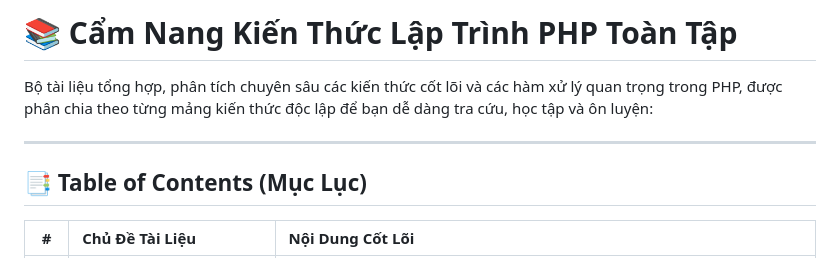
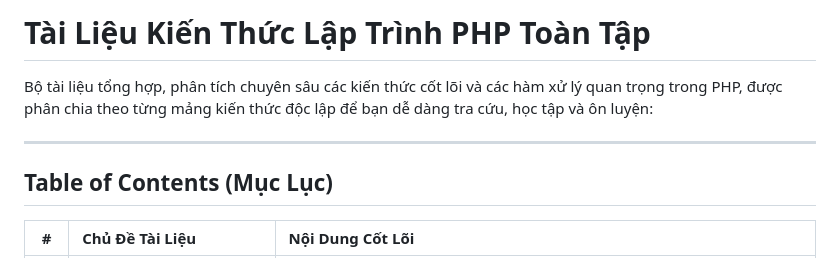
Before and after one commit to penguino7/WebPhp, a Markdown page: docs/README.md, the part around the change. Drawn GitHub-style.

```diff
--- a/docs/README.md
+++ b/docs/README.md
@@ -1,10 +1,10 @@
-# 📚 Cẩm Nang Kiến Thức Lập Trình PHP Toàn Tập
+# Tài Liệu Kiến Thức Lập Trình PHP Toàn Tập
 
 Bộ tài liệu tổng hợp, phân tích chuyên sâu các kiến thức cốt lõi và các hàm xử lý quan trọng trong PHP, được phân chia theo từng mảng kiến thức độc lập để bạn dễ dàng tra cứu, học tập và ôn luyện:
 
 ---
 
-## 📑 Table of Contents (Mục Lục)
+## Table of Contents (Mục Lục)
 
 |   #    | Chủ Đề Tài Liệu                                                         | Nội Dung Cốt Lõi                                                                                                                                                                                                                                                                                                                                                                                                                                                     |
 | :----: | :---------------------------------------------------------------------- | :------------------------------------------------------------------------------------------------------------------------------------------------------------------------------------------------------------------------------------------------------------------------------------------------------------------------------------------------------------------------------------------------------------------------------------------------------------------- |
```
Also changed, not shown: README.md (+21 -19 lines).
